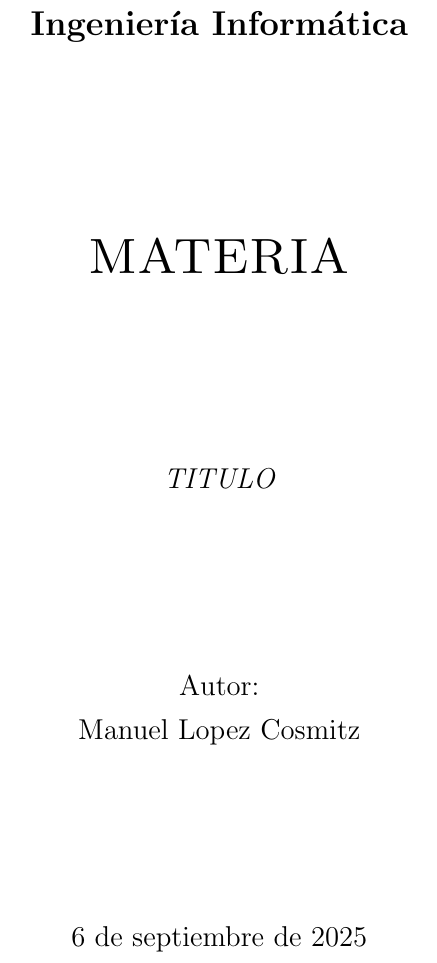
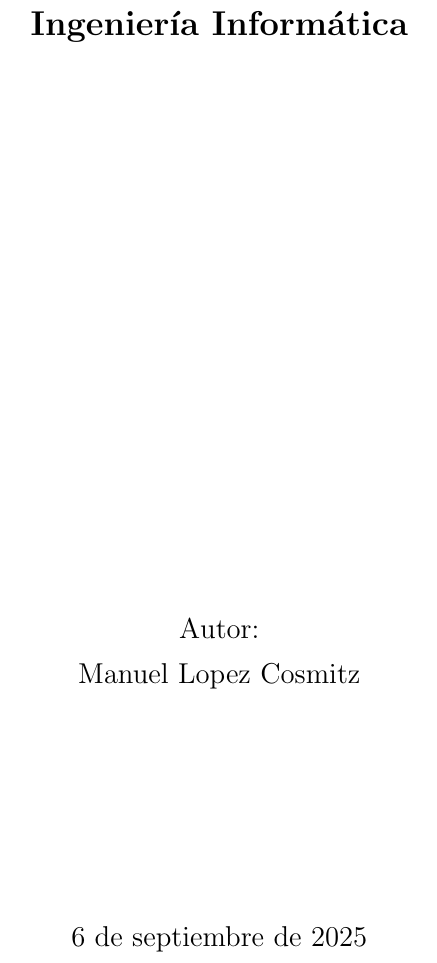
Before and after one commit to mnlcz/config, a LaTeX document (templates/latex/uni/main.tex): part of page 1 of 3, cut so that both start at the same text. Compiled offline with pdfLaTeX.

Commit message:
Define vars on main instead of style file

```diff
--- a/templates/latex/uni/main.tex
+++ b/templates/latex/uni/main.tex
@@ -67,6 +67,10 @@
 \DeclarePairedDelimiter\floor{\lfloor}{\rfloor}
 \usepackage[style=authoryear-comp]{biblatex}
 
+% Redefine the information
+\renewcommand{\Titulo}{}
+\renewcommand{\Materia}{}
+
 \begin{document}
 \maketitle
 
```
